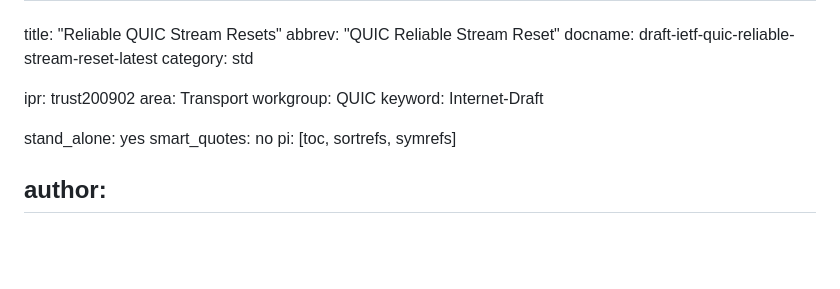
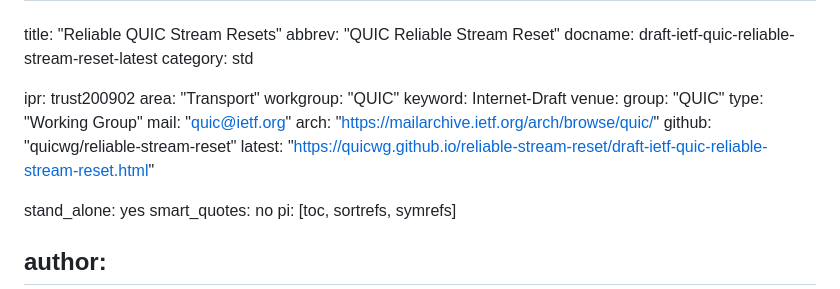
Before and after one commit to quicwg/reliable-stream-reset, a Markdown page: draft-ietf-quic-reliable-stream-reset.md, the part around the change. GitHub-like rendering; blank space fills up the shorter version.

Commit message:
Automatic update of venue information

```diff
--- a/draft-ietf-quic-reliable-stream-reset.md
+++ b/draft-ietf-quic-reliable-stream-reset.md
@@ -5,9 +5,16 @@ docname: draft-ietf-quic-reliable-stream-reset-latest
 category: std
 
 ipr: trust200902
-area: Transport
-workgroup: QUIC
+area: "Transport"
+workgroup: "QUIC"
 keyword: Internet-Draft
+venue:
+  group: "QUIC"
+  type: "Working Group"
+  mail: "quic@ietf.org"
+  arch: "https://mailarchive.ietf.org/arch/browse/quic/"
+  github: "quicwg/reliable-stream-reset"
+  latest: "https://quicwg.github.io/reliable-stream-reset/draft-ietf-quic-reliable-stream-reset.html"
 
 stand_alone: yes
 smart_quotes: no
```
